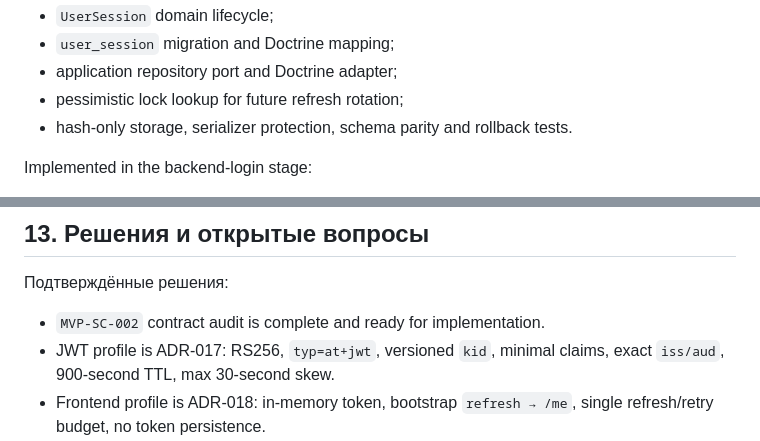
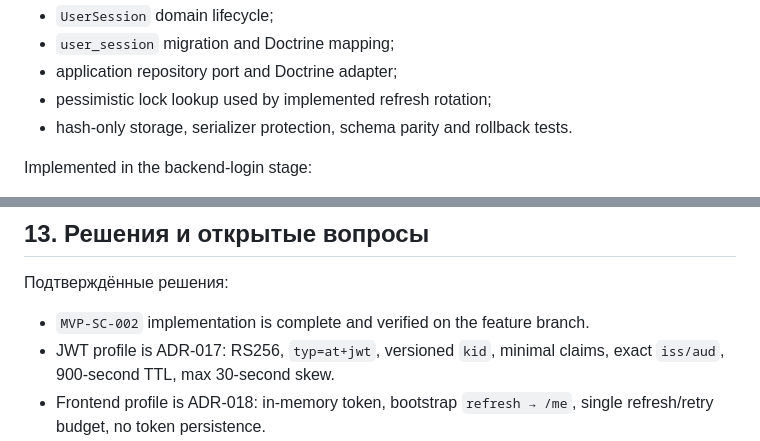
Before and after one commit to r3ct4lan/equo_3, a Markdown page: docs/features/login-protected-session.md, 2 parts joined by grey strips. GitHub-like rendering.

Commit message:
docs(auth): finalize login session documentation

```diff
--- a/docs/features/login-protected-session.md
+++ b/docs/features/login-protected-session.md
@@ -332,7 +332,7 @@ Implemented in the session-persistence stage:
 - `UserSession` domain lifecycle;
 - `user_session` migration and Doctrine mapping;
 - application repository port and Doctrine adapter;
-- pessimistic lock lookup for future refresh rotation;
+- pessimistic lock lookup used by implemented refresh rotation;
 - hash-only storage, serializer protection, schema parity and rollback tests.
 
 Implemented in the backend-login stage:
@@ -491,7 +491,7 @@ material. No real keys or production secrets belong in the repository.
 
 Подтверждённые решения:
 
-- `MVP-SC-002` contract audit is complete and ready for implementation.
+- `MVP-SC-002` implementation is complete and verified on the feature branch.
 - JWT profile is ADR-017: RS256, `typ=at+jwt`, versioned `kid`, minimal claims,
   exact `iss/aud`, 900-second TTL, max 30-second skew.
 - Frontend profile is ADR-018: in-memory token, bootstrap `refresh → /me`,
```
Also changed, not shown: docs/frontend-foundation.md (+1 -1 lines).
